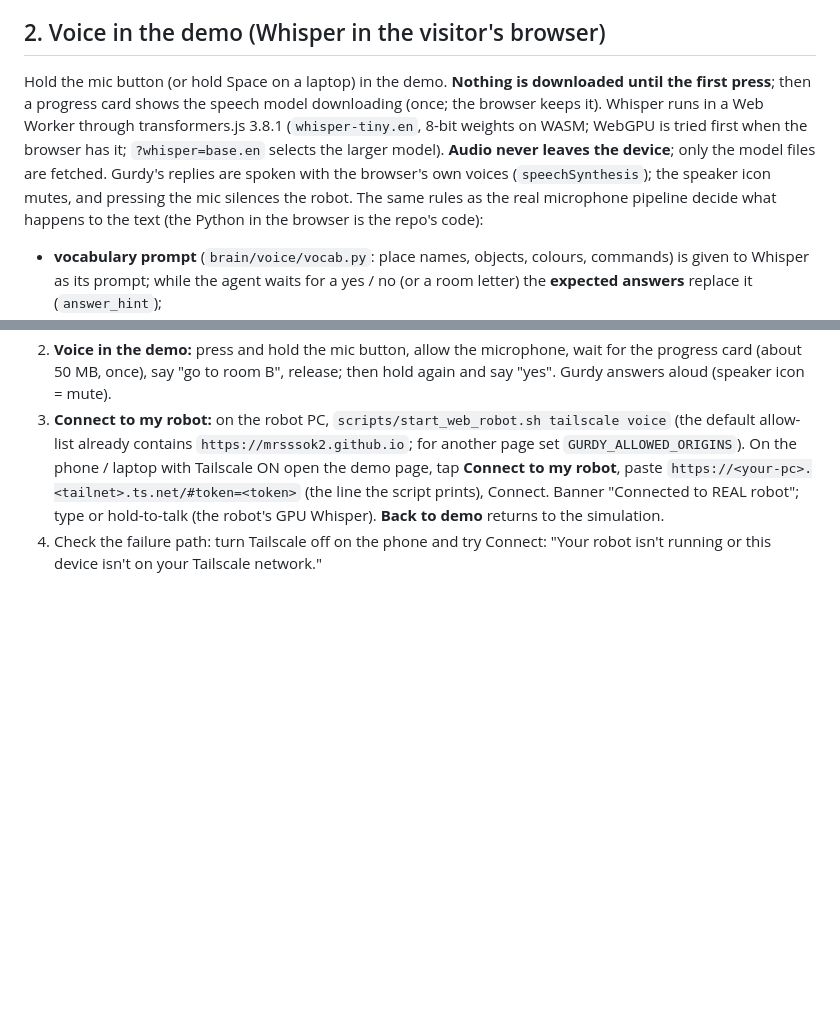
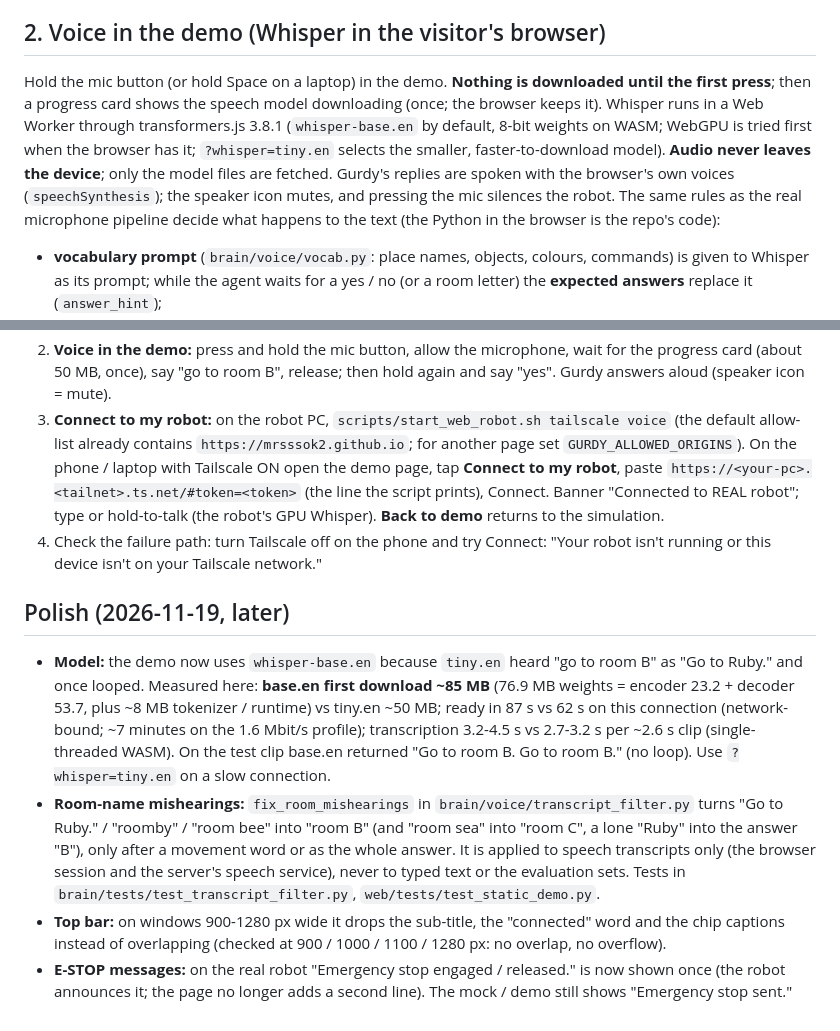
Before and after one commit to mrsssok2/gurdy2, a Markdown page: docs/phase7_demo_deploy.md, 2 parts joined by grey strips. Drawn GitHub-style; blank space fills up the shorter version.

```diff
--- a/docs/phase7_demo_deploy.md
+++ b/docs/phase7_demo_deploy.md
@@ -72,7 +72,7 @@ By default everyone gets the in-browser simulation. A small **Connect to my robo
 Tests: `web/tests/test_origin.py` (9 tests: default, lookalikes, no wildcard, preflight, token still required, WebSocket origin, own pages, env / list, parsing) and the browser tests below.
 
 ## 2. Voice in the demo (Whisper in the visitor's browser)
-Hold the mic button (or hold Space on a laptop) in the demo. **Nothing is downloaded until the first press**; then a progress card shows the speech model downloading (once; the browser keeps it). Whisper runs in a Web Worker through transformers.js 3.8.1 (`whisper-tiny.en`, 8-bit weights on WASM; WebGPU is tried first when the browser has it; `?whisper=base.en` selects the larger model). **Audio never leaves the device**; only the model files are fetched. Gurdy's replies are spoken with the browser's own voices (`speechSynthesis`); the speaker icon mutes, and pressing the mic silences the robot.
+Hold the mic button (or hold Space on a laptop) in the demo. **Nothing is downloaded until the first press**; then a progress card shows the speech model downloading (once; the browser keeps it). Whisper runs in a Web Worker through transformers.js 3.8.1 (`whisper-base.en` by default, 8-bit weights on WASM; WebGPU is tried first when the browser has it; `?whisper=tiny.en` selects the smaller, faster-to-download model). **Audio never leaves the device**; only the model files are fetched. Gurdy's replies are spoken with the browser's own voices (`speechSynthesis`); the speaker icon mutes, and pressing the mic silences the robot.
 The same rules as the real microphone pipeline decide what happens to the text (the Python in the browser is the repo's code):
 - **vocabulary prompt** (`brain/voice/vocab.py`: place names, objects, colours, commands) is given to Whisper as its prompt; while the agent waits for a yes / no (or a room letter) the **expected answers** replace it (`answer_hint`);
 - **stop fast path**: a stop phrase (including mishearings like "Stalk") fires the e-stop before anything else;
@@ -102,3 +102,10 @@ Run once with `REMOVE_IMAGE=true scripts/run_browser_tests.sh` to delete the ~1.
 2. **Voice in the demo:** press and hold the mic button, allow the microphone, wait for the progress card (about 50 MB, once), say "go to room B", release; then hold again and say "yes". Gurdy answers aloud (speaker icon = mute).
 3. **Connect to my robot:** on the robot PC, `scripts/start_web_robot.sh tailscale voice` (the default allow-list already contains `https://mrsssok2.github.io`; for another page set `GURDY_ALLOWED_ORIGINS`). On the phone / laptop with Tailscale ON open the demo page, tap **Connect to my robot**, paste `https://<your-pc>.<tailnet>.ts.net/#token=<token>` (the line the script prints), Connect. Banner "Connected to REAL robot"; type or hold-to-talk (the robot's GPU Whisper). **Back to demo** returns to the simulation.
 4. Check the failure path: turn Tailscale off on the phone and try Connect: "Your robot isn't running or this device isn't on your Tailscale network."
+
+
+## Polish (2026-11-19, later)
+- **Model:** the demo now uses `whisper-base.en` because `tiny.en` heard "go to room B" as "Go to Ruby." and once looped. Measured here: **base.en first download ~85 MB** (76.9 MB weights = encoder 23.2 + decoder 53.7, plus ~8 MB tokenizer / runtime) vs tiny.en ~50 MB; ready in 87 s vs 62 s on this connection (network-bound; ~7 minutes on the 1.6 Mbit/s profile); transcription 3.2-4.5 s vs 2.7-3.2 s per ~2.6 s clip (single-threaded WASM). On the test clip base.en returned "Go to room B. Go to room B." (no loop). Use `?whisper=tiny.en` on a slow connection.
+- **Room-name mishearings:** `fix_room_mishearings` in `brain/voice/transcript_filter.py` turns "Go to Ruby." / "roomby" / "room bee" into "room B" (and "room sea" into "room C", a lone "Ruby" into the answer "B"), only after a movement word or as the whole answer. It is applied to speech transcripts only (the browser session and the server's speech service), never to typed text or the evaluation sets. Tests in `brain/tests/test_transcript_filter.py`, `web/tests/test_static_demo.py`.
+- **Top bar:** on windows 900-1280 px wide it drops the sub-title, the "connected" word and the chip captions instead of overlapping (checked at 900 / 1000 / 1100 / 1280 px: no overlap, no overflow).
+- **E-STOP messages:** on the real robot "Emergency stop engaged / released." is now shown once (the robot announces it; the page no longer adds a second line). The mock / demo still shows "Emergency stop sent."
```
Also changed, not shown: README.md (+7 -1 lines), docs/images/gurdy_github_connected_real.png (added), 8 other files.
